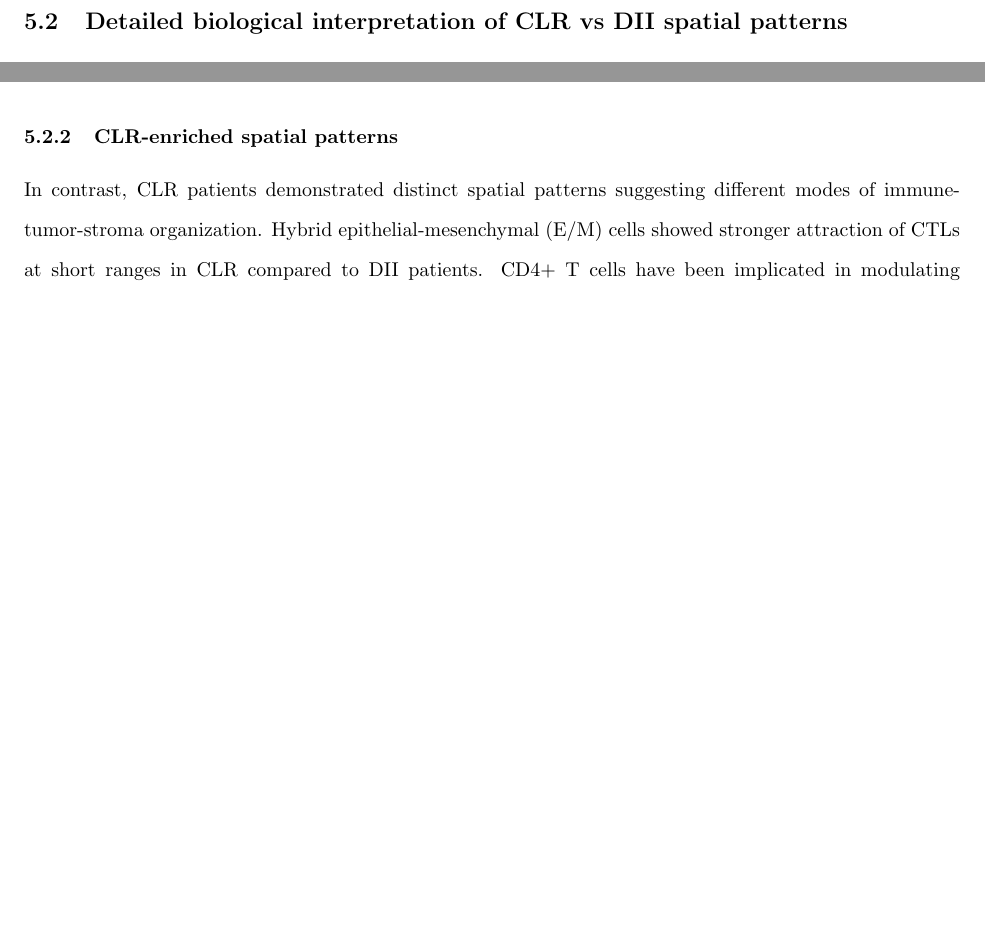
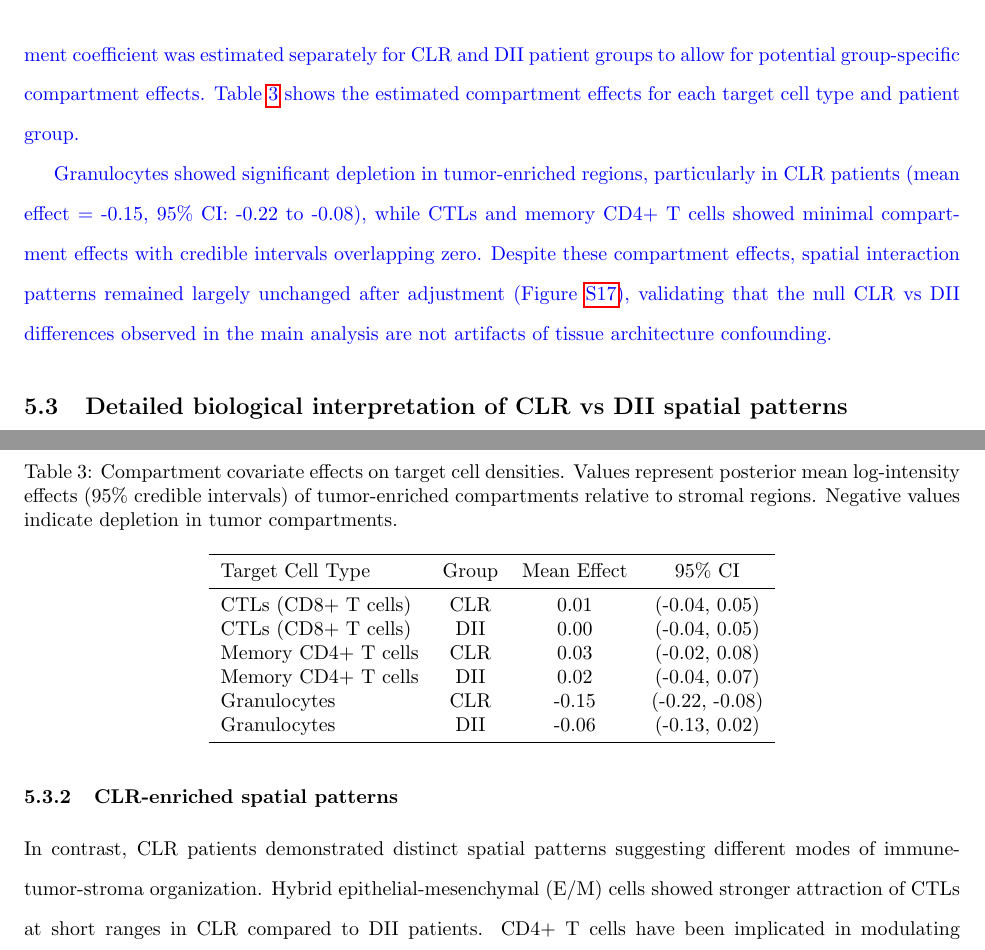
Before and after one commit to jeliason/shade_paper_code, a LaTeX document (manuscript/supplement.tex): two parts of pages 25 and 27 of 41 before the commit and two parts of pages 26 and 28 of 44 after it, joined at a grey line, cut at the place of the change, the shorter picture padded with empty space. Compiled offline with pdfLaTeX.

```diff
--- a/manuscript/supplement.tex
+++ b/manuscript/supplement.tex
@@ -622,0 +630,21 @@
+Models were fit identically to the primary analysis with the addition of this covariate term. The compartment coefficient was estimated separately for CLR and DII patient groups to allow for potential group-specific compartment effects. Table~\ref{tab:compartment_effects} shows the estimated compartment effects for each target cell type and patient group.
+
+\begin{table}[ht]
+\centering
+\caption{Compartment covariate effects on target cell densities. Values represent posterior mean log-intensity effects (95\% credible intervals) of tumor-enriched compartments relative to stromal regions. Negative values indicate depletion in tumor compartments.}
+\label{tab:compartment_effects}
+\begin{tabular}{lccc}
+\toprule
+Target Cell Type & Group & Mean Effect & 95\% CI \\
+\midrule
+CTLs (CD8+ T cells) & CLR & 0.01 & (-0.04, 0.05) \\
+CTLs (CD8+ T cells) & DII & 0.00 & (-0.04, 0.05) \\
+Memory CD4+ T cells & CLR & 0.03 & (-0.02, 0.08) \\
+Memory CD4+ T cells & DII & 0.02 & (-0.04, 0.07) \\
+Granulocytes & CLR & -0.15 & (-0.22, -0.08) \\
+Granulocytes & DII & -0.06 & (-0.13, 0.02) \\
+\bottomrule
+\end{tabular}
+\end{table}
+
+Granulocytes showed significant depletion in tumor-enriched regions, particularly in CLR patients (mean effect = -0.15, 95\% CI: -0.22 to -0.08), while CTLs and memory CD4+ T cells showed minimal compartment effects with credible intervals overlapping zero. Despite these compartment effects, spatial interaction patterns remained largely unchanged after adjustment (Figure~\ref{fig:compartment_comparison}), validating that the null CLR vs DII differences observed in the main analysis are not artifacts of tissue architecture confounding.
@@ -623,3 +656,6 @@
+\label{fig:compartment_comparison}
+\end{figure}
+\end{revised}
 
 \subsection{Detailed biological interpretation of CLR vs DII spatial patterns}
 \label{sec:detailed_spatial_interpretation}
```
Also changed, not shown: manuscript/main.tex (+5 -3 lines), manuscript/supplement.tex (14 more changed lines).
